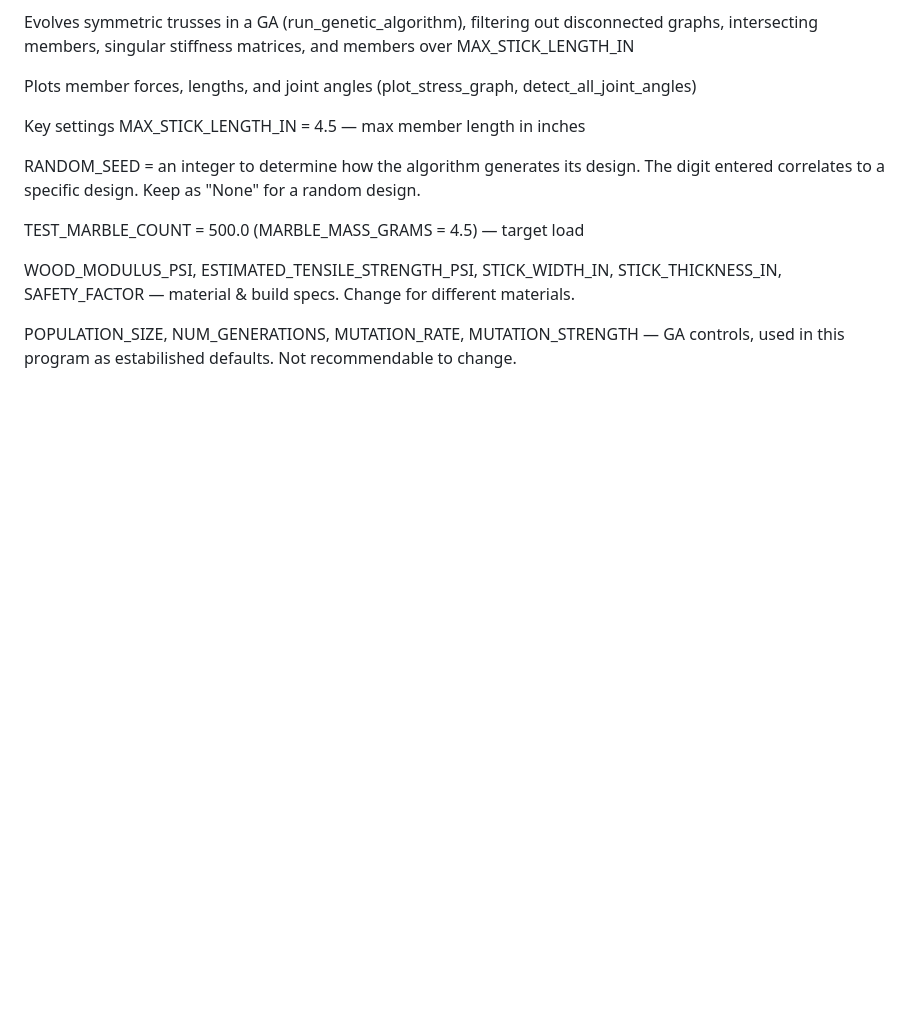
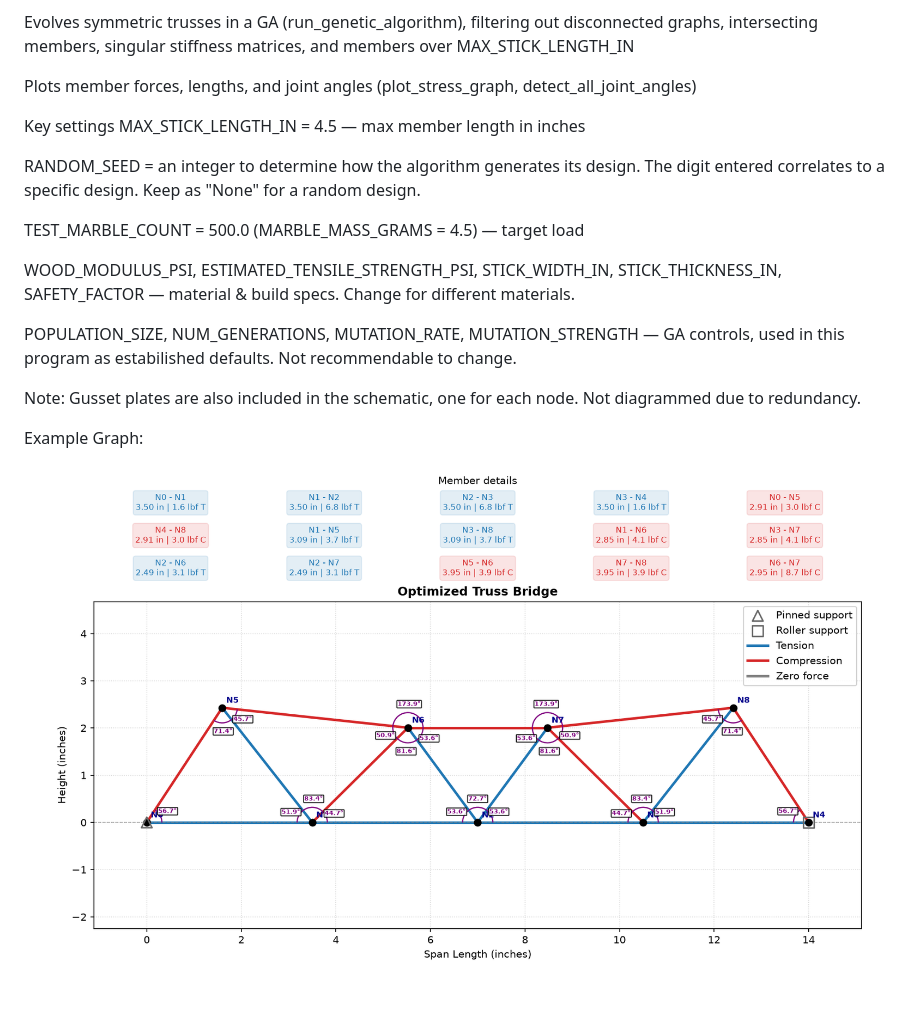
Before and after one commit to Krishn012/Truss-Optimizer-Algorithm, a Markdown page: README.md, the part around the change. Rendered like a GitHub page; pictures changed too: images/Seed8.png (added); blank space fills up the shorter version.

Commit message:
Made adjustments to README.md to include images.

```diff
--- a/README.md
+++ b/README.md
@@ -22,3 +22,9 @@ TEST_MARBLE_COUNT = 500.0 (MARBLE_MASS_GRAMS = 4.5) — target load
 WOOD_MODULUS_PSI, ESTIMATED_TENSILE_STRENGTH_PSI, STICK_WIDTH_IN, STICK_THICKNESS_IN, SAFETY_FACTOR — material & build specs. Change for different materials.
 
 POPULATION_SIZE, NUM_GENERATIONS, MUTATION_RATE, MUTATION_STRENGTH — GA controls, used in this program as estabilished defaults. Not recommendable to change.
+
+Note: Gusset plates are also included in the schematic, one for each node. Not diagrammed due to redundancy.
+
+Example Graph:
+
+![An optimized schematic](images/Seed8.png)
```
